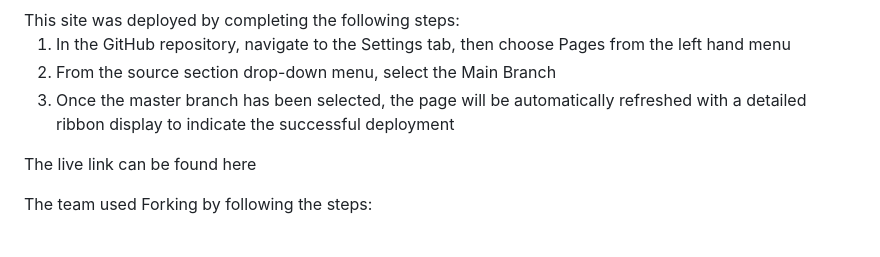
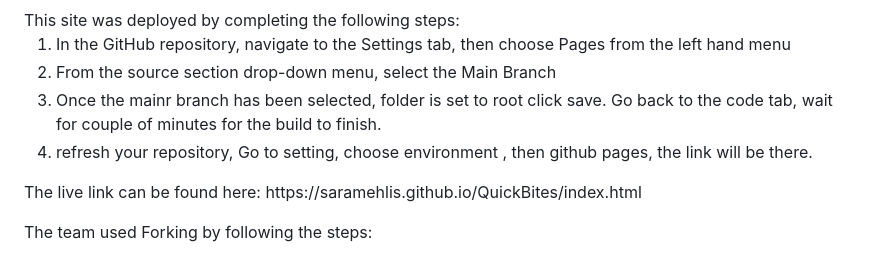
Before and after one commit to SaraMehlis/QuickBites, a Markdown page: README.md, the part around the change. Rendered like a GitHub page.

Commit message:
Add deployment section

```diff
--- a/README.md
+++ b/README.md
@@ -107,9 +107,10 @@ This site was deployed by completing the following steps:
 <ol>
   <li>In the GitHub repository, navigate to the Settings tab, then choose Pages from the left hand menu</li>
   <li>From the source section drop-down menu, select the Main Branch</li>
-  <li>Once the master branch has been selected, the page will be automatically refreshed with a detailed ribbon display to indicate the successful deployment</li>
+  <li>Once the mainr branch has been selected, folder is set to root click save. Go back to the code tab, wait for couple of minutes for the build to finish.</li>
+  <li>refresh your repository, Go to setting, choose environment , then github pages, the link will be there.</li>
 </ol>
-<p>The live link can be found here</p>
+<p>The live link can be found here: https://saramehlis.github.io/QuickBites/index.html</p>
 
 The team used Forking by following the steps:
 <ol>
```
